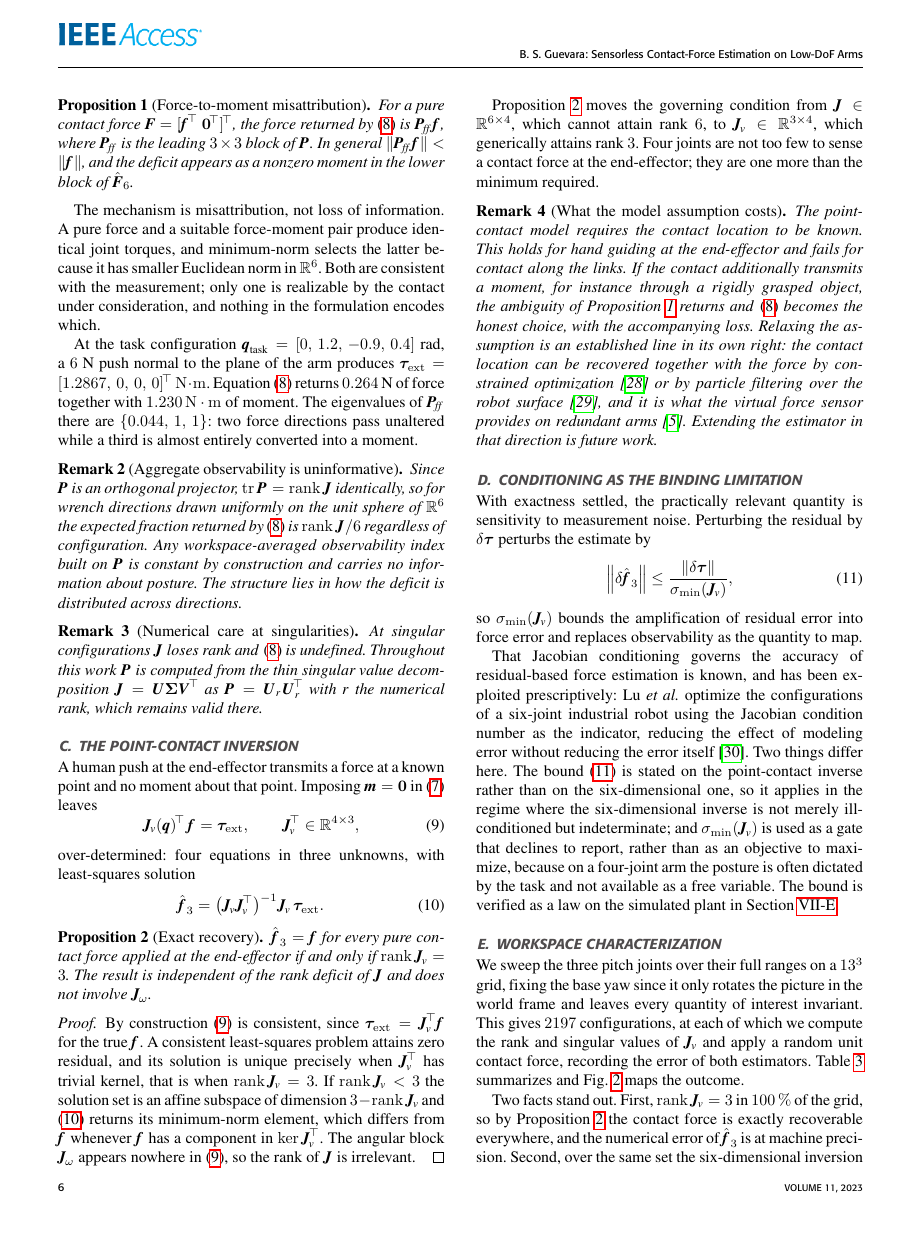
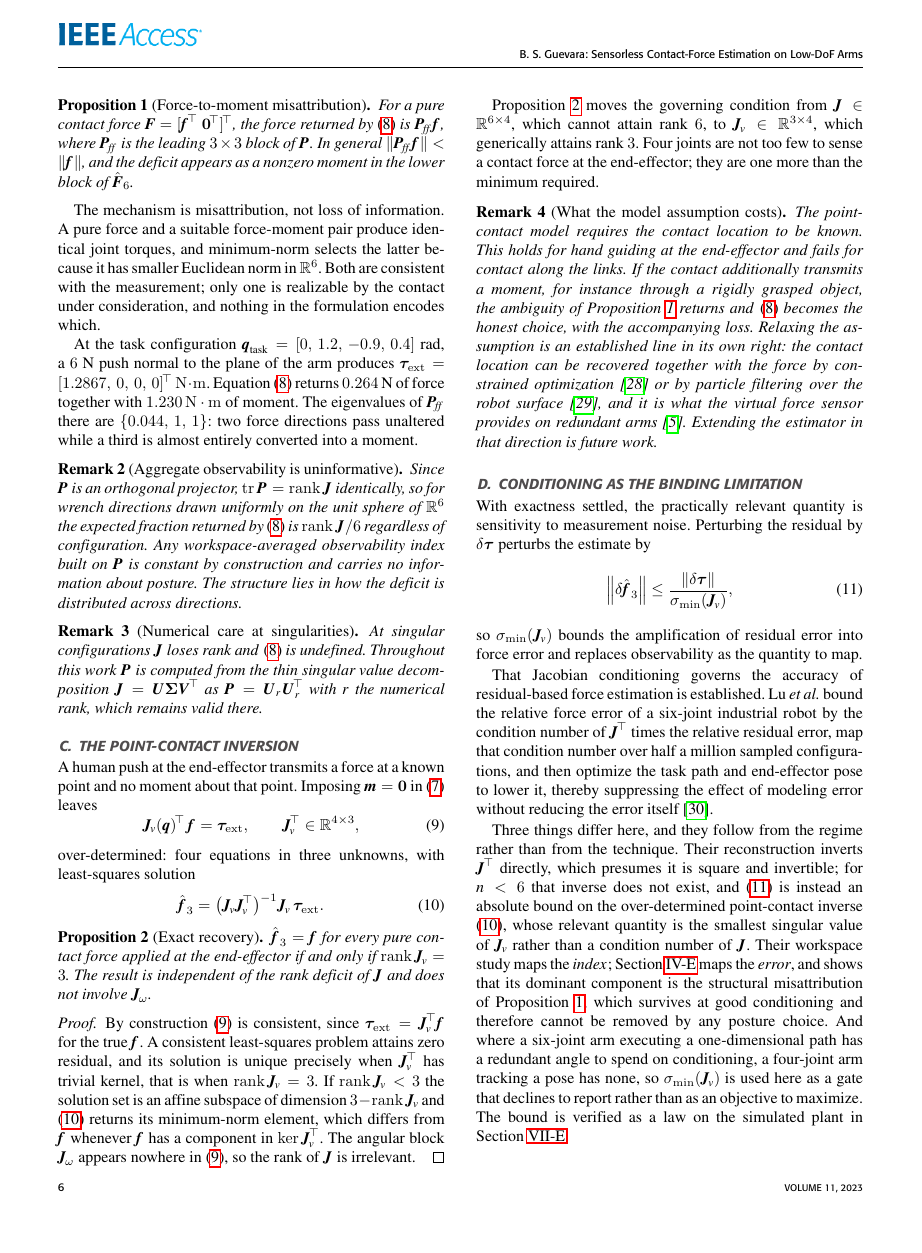
Before and after one commit to bryansgue/arm4dof-sensorless, a LaTeX paper (paper/main.tex): page 6 of 15. The pictures show the PDF file paper/main.pdf that the author committed with the source.

Commit message:
docs(paper): Lu 2023 leido entero, delta del condicionamiento corregido
El resumen subestimaba el solape. En el texto completo: su cota (Ec. 21) es la
relativa clasica del numero de condicion y su reconstruccion (Ec. 22) invierte
J(q)^T directamente, o sea cuadrado e invertible; y SI mapean el espacio de
trabajo, 500 000 configuraciones por Monte Carlo con la densidad del JCN.

El parrafo de la Sec. IV se reescribe con el delta real, que ahora sale del
regimen y no de la tecnica:

- con n<6 ese inverso no existe (J^T es 6x4). La cota de aca es absoluta y sobre
  el inverso sobredeterminado de contacto puntual, con sigma_min(Jv).
- ellos mapean el INDICE, aca se mapea el ERROR — y su componente dominante es la
  mal-atribucion estructural, que sobrevive con buen condicionamiento y por lo
  tanto ninguna postura la quita. Su marco supone error proporcional al
  condicionamiento.
- un brazo de 6 juntas sobre un camino 1-D tiene angulo redundante que gastar en
  condicionamiento; uno de 4 sobre una pose no tiene, asi que el indice es reja y
  no objetivo.

El PDF se consigue por figshare (T&F da 403, hrcak pide captcha); la receta con
Unpaywall queda anotada en .claude/lit-review-2026-08.md.

Compila limpio, 0 errores, lint limpio, 15 paginas.

Co-Authored-By: Claude Opus 5 (1M context) <noreply@anthropic.com>
Claude-Session: https://claude.ai/code/session_011krAFnKgzBARtXo91FWFqi

```diff
--- a/paper/main.tex
+++ b/paper/main.tex
@@ -690,17 +690,27 @@ so $\sigma_{\min}(\Jv)$ bounds the amplification of residual error into force
 error and replaces observability as the quantity to map.
 
 That Jacobian conditioning governs the accuracy of residual-based force estimation
-is known, and has been exploited prescriptively: Lu \emph{et al.} optimize the
-configurations of a six-joint industrial robot using the Jacobian condition number
-as the indicator, reducing the effect of modeling error without reducing the error
-itself~\cite{lu2023configopt}. Two things differ here. The bound
-\eqref{eq:noise} is stated on the point-contact inverse rather than on the
-six-dimensional one, so it applies in the regime where the six-dimensional
-inverse is not merely ill-conditioned but indeterminate; and
-$\sigma_{\min}(\Jv)$ is used as a gate that declines to report, rather than as an
-objective to maximize, because on a four-joint arm the posture is often dictated
-by the task and not available as a free variable. The bound is verified as a law on
-the simulated plant in Section~\ref{sec:res-cond}.
+is established. Lu \emph{et al.} bound the relative force error of a six-joint
+industrial robot by the condition number of $\bm J^{\!\top}$ times the relative
+residual error, map that condition number over half a million sampled
+configurations, and then optimize the task path and end-effector pose to lower it,
+thereby suppressing the effect of modeling error without reducing the error
+itself~\cite{lu2023configopt}.
+
+Three things differ here, and they follow from the regime rather than from the
+technique. Their reconstruction inverts $\bm J^{\!\top}$ directly, which presumes
+it is square and invertible; for $n<6$ that inverse does not exist, and
+\eqref{eq:noise} is instead an absolute bound on the over-determined point-contact
+inverse \eqref{eq:threesol}, whose relevant quantity is the smallest singular value
+of $\Jv$ rather than a condition number of $\Jfull$. Their workspace study maps the
+\emph{index}; Section~\ref{sec:sweep} maps the \emph{error}, and shows that its
+dominant component is the structural misattribution of
+Proposition~\ref{prop:split}, which survives at good conditioning and therefore
+cannot be removed by any posture choice. And where a six-joint arm executing a
+one-dimensional path has a redundant angle to spend on conditioning, a four-joint
+arm tracking a pose has none, so $\sigma_{\min}(\Jv)$ is used here as a gate that
+declines to report rather than as an objective to maximize. The bound is verified
+as a law on the simulated plant in Section~\ref{sec:res-cond}.
 
 \subsection{Workspace characterization}
 \label{sec:sweep}
```
Also changed, not shown: .claude/lit-review-2026-08.md, paper/main.pdf.
